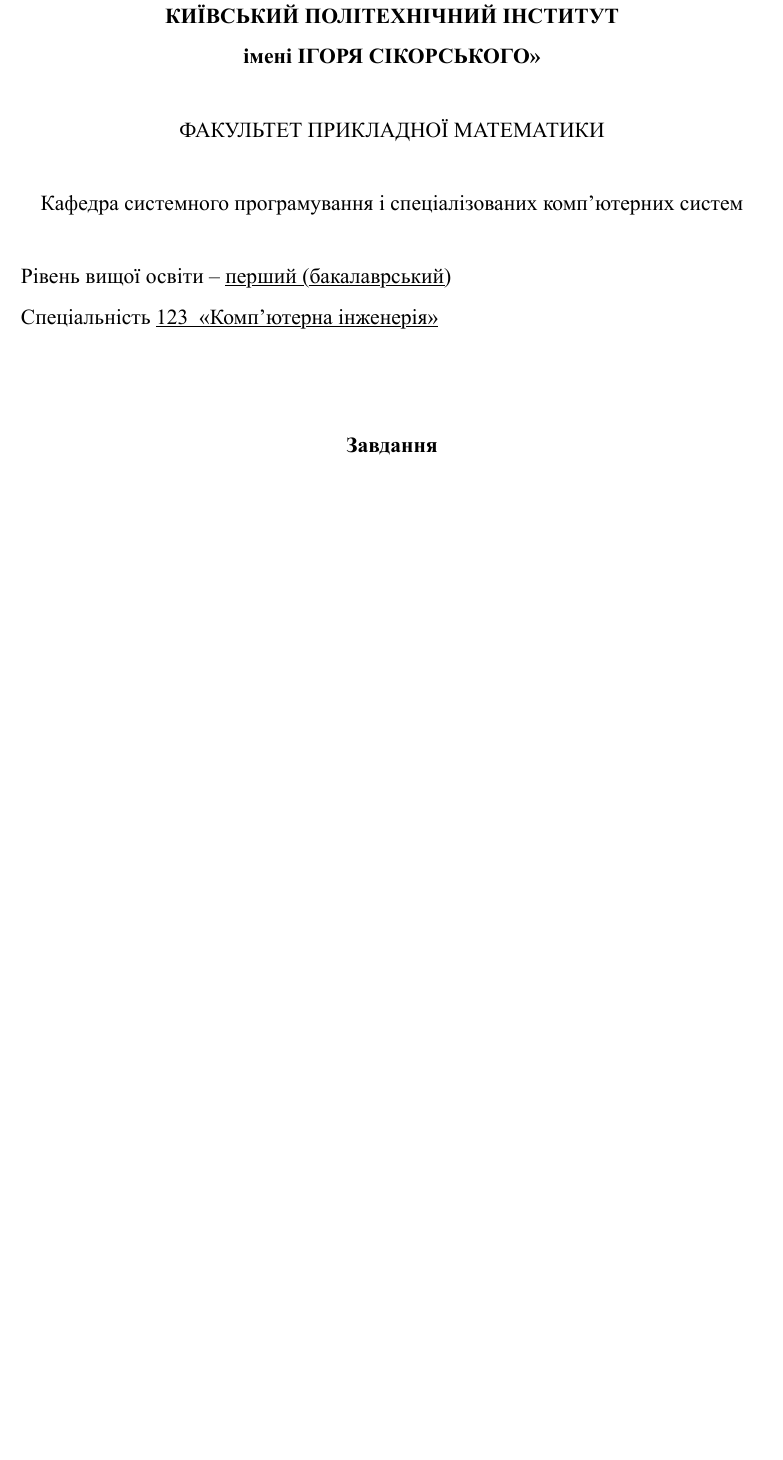
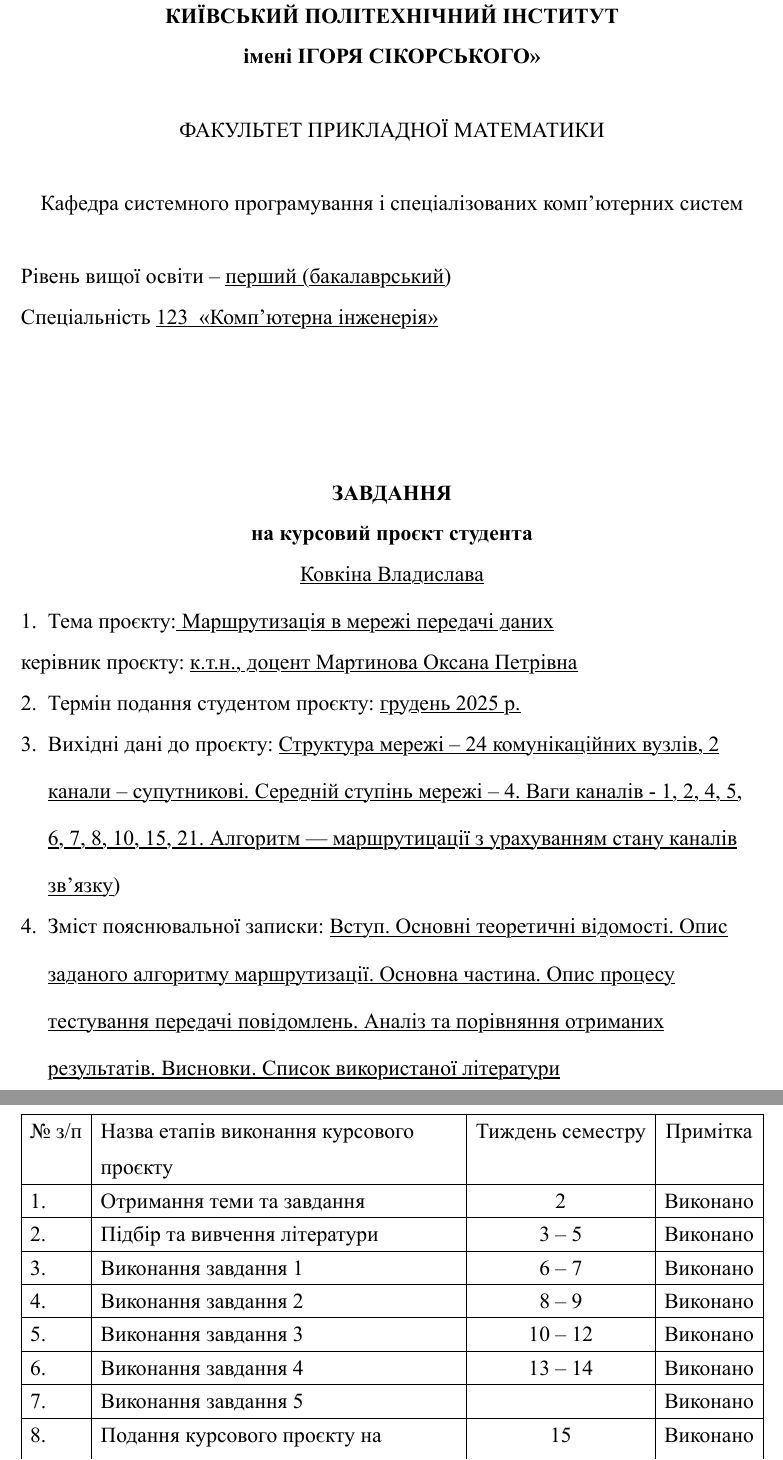
Before and after one commit to kovkinvladyslav/network-routing-simulator, a Typst document (protocol/main.typ): part of page 2 of 2 before the commit and two parts of pages 2 and 3 of 3 after it, the two joined at a grey line, cut so that both start at the same text, the shorter picture padded with empty space. Compiled offline with Typst 0.15.

Commit message:
add two more pages

```diff
--- a/protocol/main.typ
+++ b/protocol/main.typ
@@ -59,5 +59,23 @@
 
 \
 \
+\
 #set align(center)
-*Завдання*
+*ЗАВДАННЯ*
+
+*на курсовий проєкт студента*
+
+#underline("Ковкіна Владислава")
+#set align(left)
+1. Тема проєкту:#underline(" Маршрутизація в мережі передачі даних")
+керівник проєкту: #underline[к.т.н., доцент Мартинова Оксана Петрівна]
+ 2. Термін подання студентом проєкту:  #underline( "грудень 2025 р.")
+ 3. Вихідні дані до проєкту: #underline()[Структура мережі –  24 комунікаційних вузлів, 2
+ канали – супутникові. Середній ступінь мережі – 4. Ваги каналів - 1, 2, 4, 5, 6, 7, 8, 10, 15, 21. Алгоритм --- маршрутицації з урахуванням стану каналів зв'язку)]
+
+ 4. Зміст пояснювальної записки: #underline()[Вступ. Основні теоретичні відомості. Опис
+заданого алгоритму маршрутизації. Основна частина. Опис процесу тестування
+передачі повідомлень. Аналіз та порівняння отриманих результатів. Висновки.
+Список використаної літератури]
+
+#pagebreak()
@@ -63,0 +85,8 @@
+  ("Отримання теми та завдання", "2"),
+  ("Підбір та вивчення літератури", "3 – 5"),
+  ("Виконання завдання 1", "6 – 7"),
+  ("Виконання завдання 2", "8 – 9"),
+  ("Виконання завдання 3", "10 – 12"),
+  ("Виконання завдання 4", "13 – 14"),
+  ("Виконання завдання 5", ""),
+  ("Подання курсового проєкту на перевірку", "15"),
@@ -63,0 +99,11 @@
+  align: (left, ) * 2 + (auto, ) * 2,
+  stroke: 0.5pt,
+
+  inset: 6pt,
+  [№ з/п], [Назва етапів виконання курсового проєкту], [Тиждень семестру], [Примітка],
+  ..for(i, row) in rows.enumerate(){
+    ([#(i + 1).], [#row.at(0)], [#row.at(1)], [Виконано])
+  },
+)
+\
+\
```
Also changed, not shown: protocol/main.typ (9 more changed lines).
